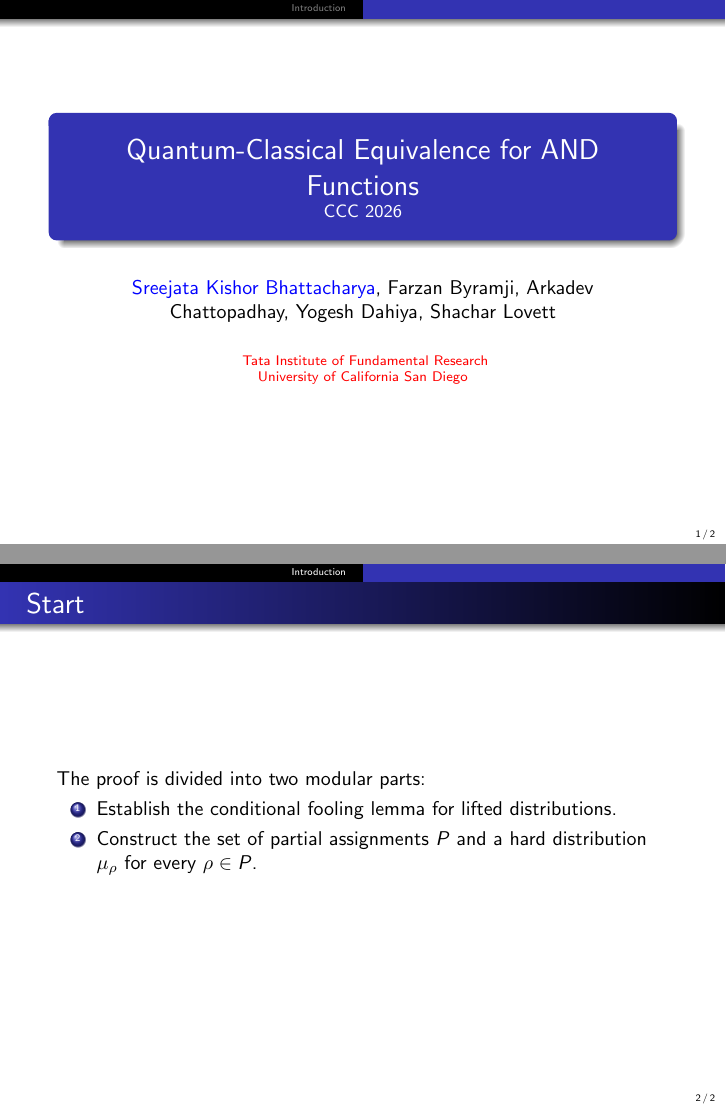
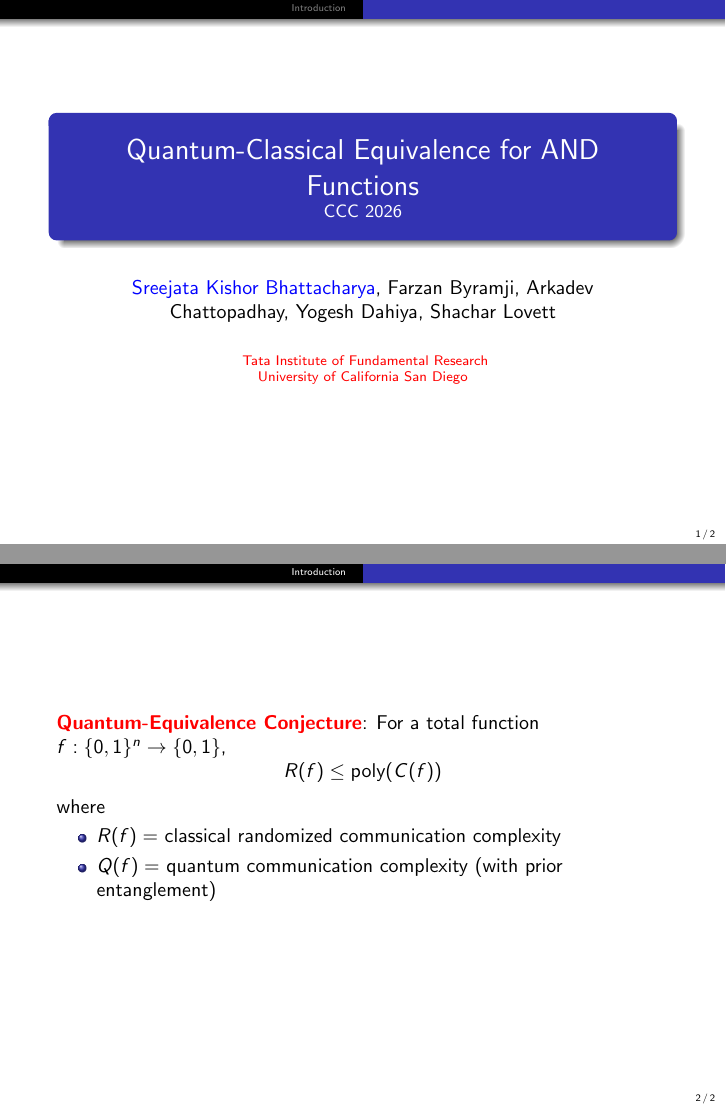
Before and after one commit to AnonymousBunny/ICTS_presentation, LaTeX slides (main.tex): pages 1 and 2 of 2, joined at a grey line. Compiled offline with pdfLaTeX.

Commit message:
first page

```diff
--- a/main.tex
+++ b/main.tex
@@ -142,12 +142,15 @@
 	\newcommand{\cube}{\{\pm 1\}}
 	\section{Introduction}
 
-	\begin{frame}{Start}
-		The proof is divided into two modular parts:
-		\begin{enumerate}
-			\item Establish the conditional fooling lemma for lifted distributions.
-			\item Construct the set of partial assignments $P$ and a hard distribution $\mu_{\rho}$ for every $\rho \in P$.
-		\end{enumerate}
+	\begin{frame}
+		\textcolor{red}{\textbf{Quantum-Equivalence Conjecture}}: For a total function $f: \{0,1\}^n  \rightarrow \{0,1\}$,
+		$$R(f) \leq \text{poly}(C(f))$$
+		where
+		\begin{itemize}
+			\item $R(f)=$ classical randomized communication complexity
+			\item $Q(f)=$ quantum communication complexity (with prior entanglement)
+		\end{itemize}
+
 	\end{frame}
 
 
```
Also changed, not shown: main.pdf, 2 other files.
